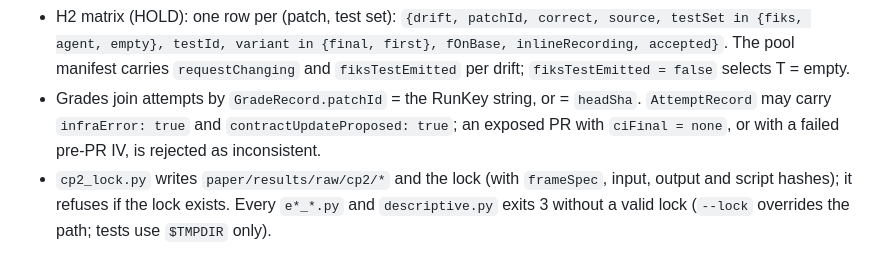
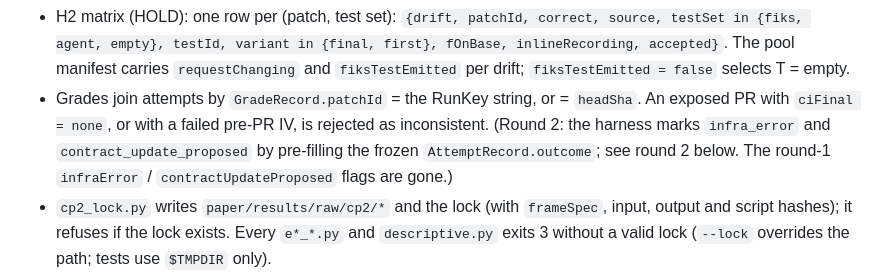
Before and after one commit to vats98754/fiks, a Markdown page: paper/build-logs/AN.md, the part around one of its changes. GitHub-like rendering.

```diff
--- a/paper/build-logs/AN.md
+++ b/paper/build-logs/AN.md
@@ -47,8 +47,10 @@ actions other than the PyPI installs into `paper/.venv` that the AN acceptance p
   The pool manifest carries `requestChanging` and `fiksTestEmitted` per drift; `fiksTestEmitted =
   false` selects T = empty.
 - Grades join attempts by `GradeRecord.patchId` = the RunKey string, or = `headSha`.
-  `AttemptRecord` may carry `infraError: true` and `contractUpdateProposed: true`; an exposed PR
-  with `ciFinal = none`, or with a failed pre-PR IV, is rejected as inconsistent.
+  An exposed PR with `ciFinal = none`, or with a failed pre-PR IV, is rejected as inconsistent.
+  (Round 2: the harness marks `infra_error` and `contract_update_proposed` by pre-filling the
+  frozen `AttemptRecord.outcome`; see round 2 below. The round-1 `infraError` /
+  `contractUpdateProposed` flags are gone.)
 - `cp2_lock.py` writes `paper/results/raw/cp2/*` and the lock (with `frameSpec`, input, output
   and script hashes); it refuses if the lock exists. Every `e*_*.py` and `descriptive.py` exits 3
   without a valid lock (`--lock` overrides the path; tests use `$TMPDIR` only).
```
Also changed, not shown: other parts of paper/build-logs/AN.md (+52 -2 lines).
